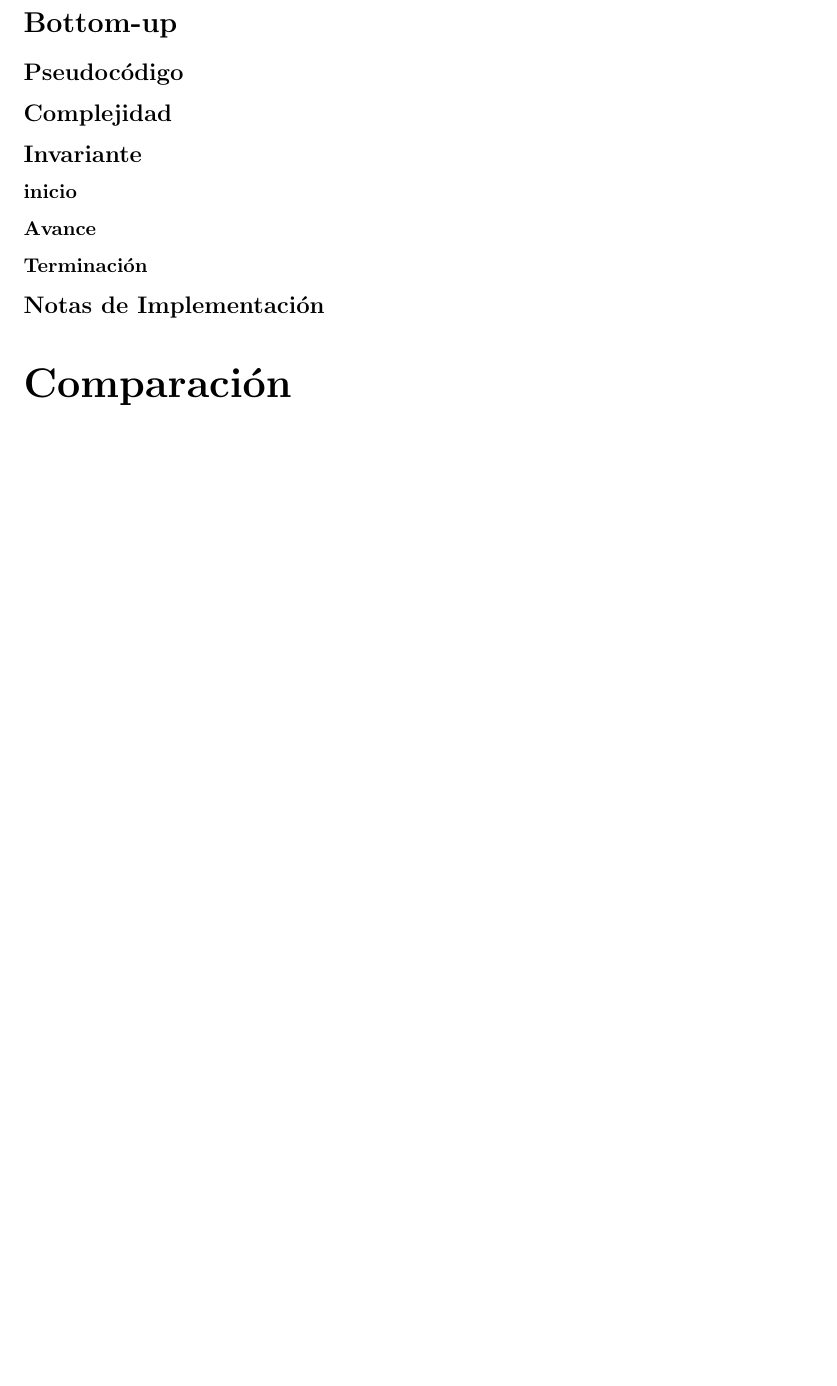
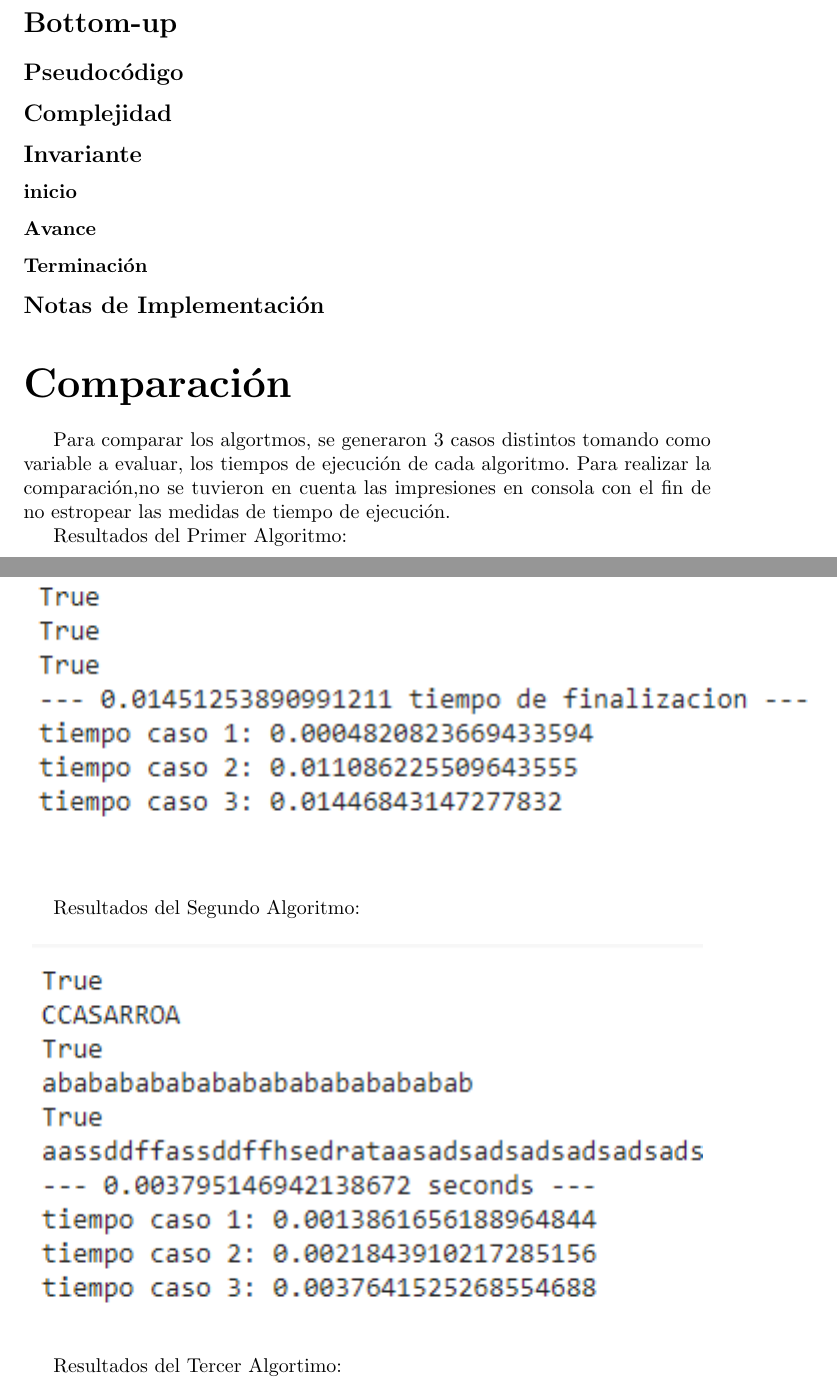
Before and after one commit to CASDAV/Analisis_Algoritmos_TrabajosGrupales, a LaTeX paper (Taller_Programacion_Dinamica/Taller_Programacion_Dinamica.tex): part of page 6 of 6 before the commit and two parts of pages 6 and 7 of 7 after it, the two joined at a grey line, cut so that both start at the same text, the shorter picture padded with empty space. Compiled offline with pdfLaTeX.

Commit message:
Documento Actualizado

```diff
--- a/Taller_Programacion_Dinamica/Taller_Programacion_Dinamica.tex
+++ b/Taller_Programacion_Dinamica/Taller_Programacion_Dinamica.tex
@@ -7,6 +7,8 @@
 \usepackage{amssymb}
 \PassOptionsToPackage{normalem}{ulem}
 \usepackage{ulem}
+\usepackage{graphicx}
+\graphicspath{{img/}}
 
 \newcommand{\noun}[1]{\textsc{#1}}
 \floatstyle{ruled}
@@ -265,5 +267,23 @@ $$Z=\langle z_1,z_2,...,z_{m+n} \rangle = \langle z_i \in T \hspace{1mm} 1<i \le
 
 \part*{Comparación}
 
+\text Para comparar los algortmos, se generaron 3 casos distintos tomando como variable a evaluar, los tiempos de ejecución de cada algoritmo. Para realizar la comparación,no se tuvieron en cuenta las impresiones en consola con el fin de no estropear las medidas de tiempo de ejecución.
+
+\text Resultados del Primer Algoritmo:
+
+\begin{figure}[H]
+	\includegraphics{Algoritmo 1}
+    \centering
+\end{figure}
+
+\text Resultados del Segundo Algoritmo:
+
+\begin{figure}[H]
+	\includegraphics{Algoritmo 2}
+    \centering
+\end{figure}
+
+\text Resultados del Tercer Algortimo:
+
 
 \end{document}
```
Also changed, not shown: Taller_Programacion_Dinamica/Taller_Programacion_Dinamica.pdf, Taller_Programacion_Dinamica/img/Algoritmo 1.png (added), Taller_Programacion_Dinamica/img/Algoritmo 2.png (added), 3 other files.
